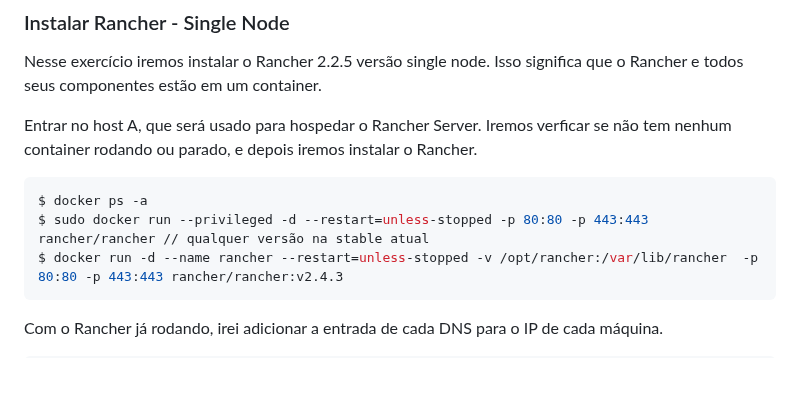
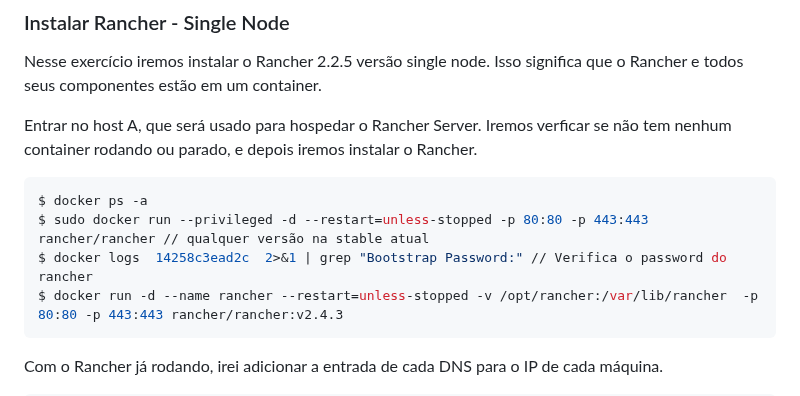
Before and after one commit to hacklock/devops, a Markdown page: exercicios/exercicios.md, the part around the change. Rendered like a GitHub page; blank space fills up the shorter version.

````diff
--- a/exercicios/exercicios.md
+++ b/exercicios/exercicios.md
@@ -178,6 +178,7 @@ Entrar no host A, que será usado para hospedar o Rancher Server. Iremos verfica
 ```sh
 $ docker ps -a
 $ sudo docker run --privileged -d --restart=unless-stopped -p 80:80 -p 443:443 rancher/rancher // qualquer versão na stable atual
+$ docker logs  14258c3ead2c  2>&1 | grep "Bootstrap Password:" // Verifica o password do rancher
 $ docker run -d --name rancher --restart=unless-stopped -v /opt/rancher:/var/lib/rancher  -p 80:80 -p 443:443 rancher/rancher:v2.4.3
 ```
 Com o Rancher já rodando, irei adicionar a entrada de cada DNS para o IP de cada máquina.
````
